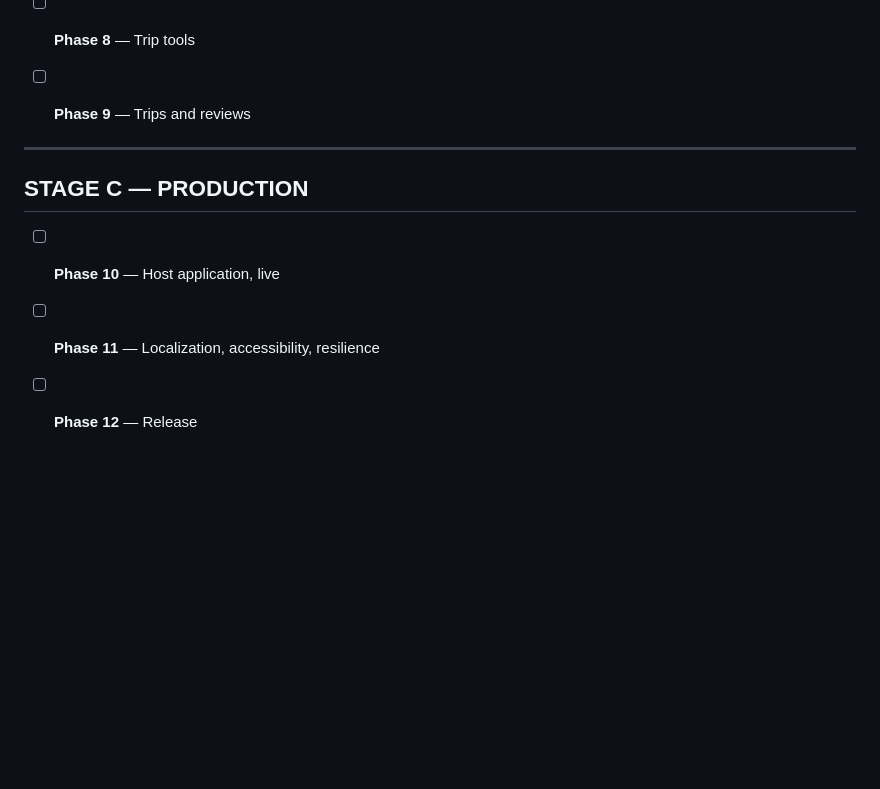
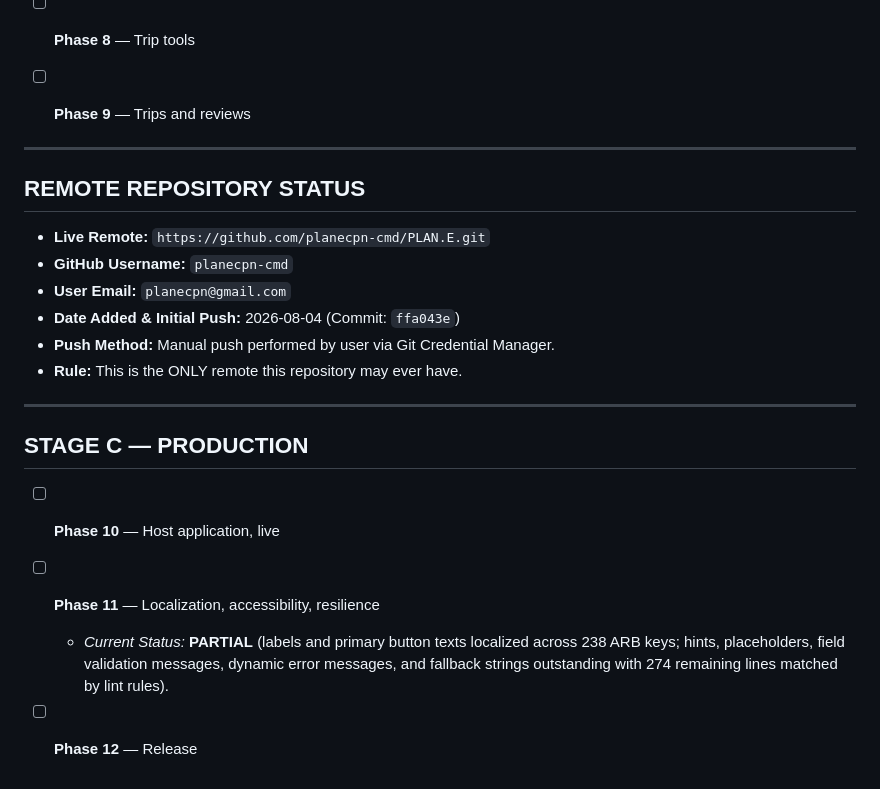
Before and after one commit to planecpn-cmd/PLAN.E, a Markdown page: docs/PROGRESS.md, the part around the change. Rendered like a GitHub page; blank space fills up the shorter version.

Commit message:
docs: record plan-e remote and correct l10n status

```diff
--- a/docs/PROGRESS.md
+++ b/docs/PROGRESS.md
@@ -71,7 +71,19 @@
 
 ---
 
+## REMOTE REPOSITORY STATUS
+
+- **Live Remote:** `https://github.com/planecpn-cmd/PLAN.E.git`
+- **GitHub Username:** `planecpn-cmd`
+- **User Email:** `planecpn@gmail.com`
+- **Date Added & Initial Push:** 2026-08-04 (Commit: `ffa043e`)
+- **Push Method:** Manual push performed by user via Git Credential Manager.
+- **Rule:** This is the ONLY remote this repository may ever have.
+
+---
+
 ## STAGE C — PRODUCTION
 - [ ] **Phase 10** — Host application, live
 - [ ] **Phase 11** — Localization, accessibility, resilience
+  - *Current Status:* **PARTIAL** (labels and primary button texts localized across 238 ARB keys; hints, placeholders, field validation messages, dynamic error messages, and fallback strings outstanding with 274 remaining lines matched by lint rules).
 - [ ] **Phase 12** — Release
```
Also changed, not shown: docs/GRAPH_REPORT.md (+3 -3 lines), docs/ISOLATION.md (+10 -5 lines).
